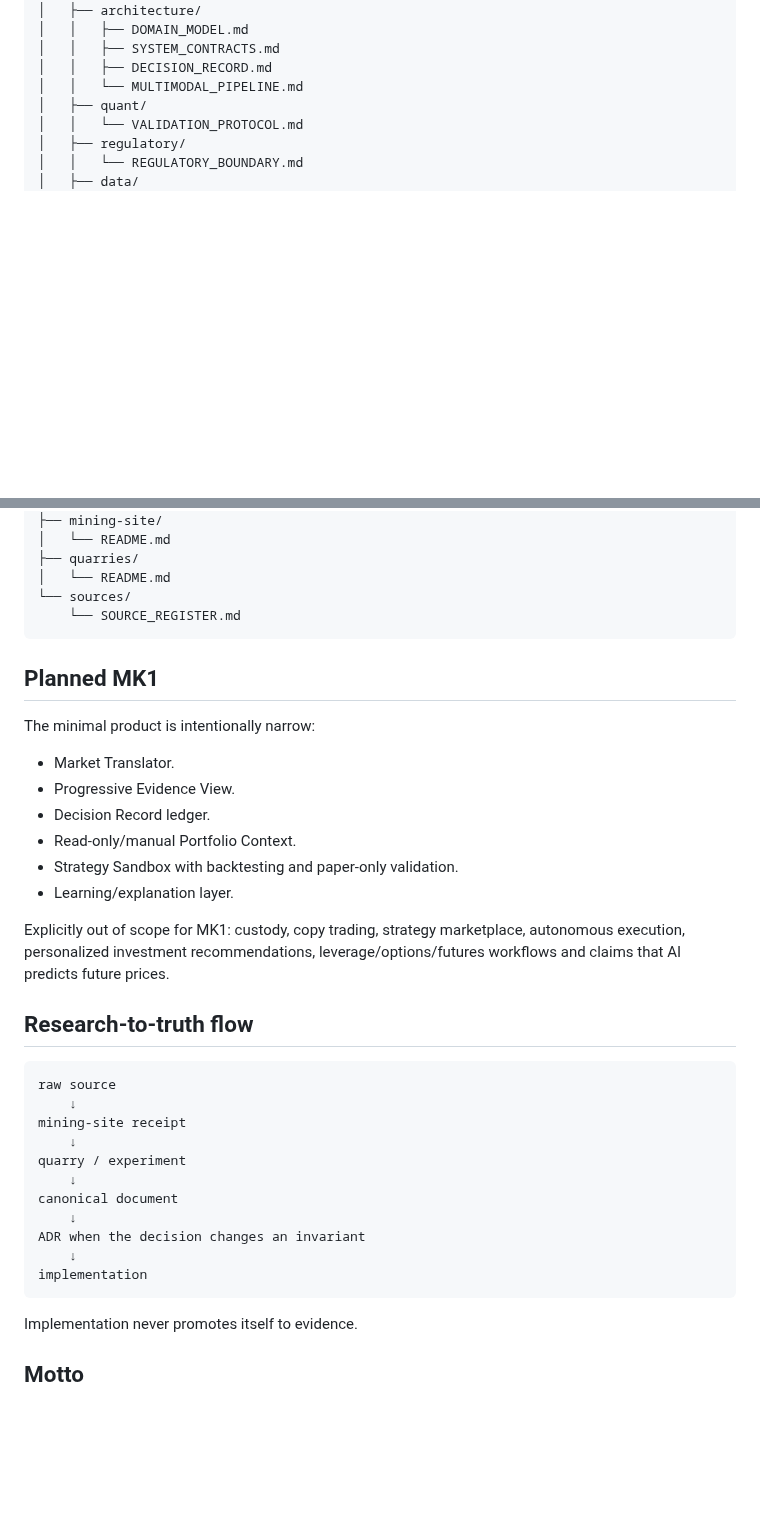
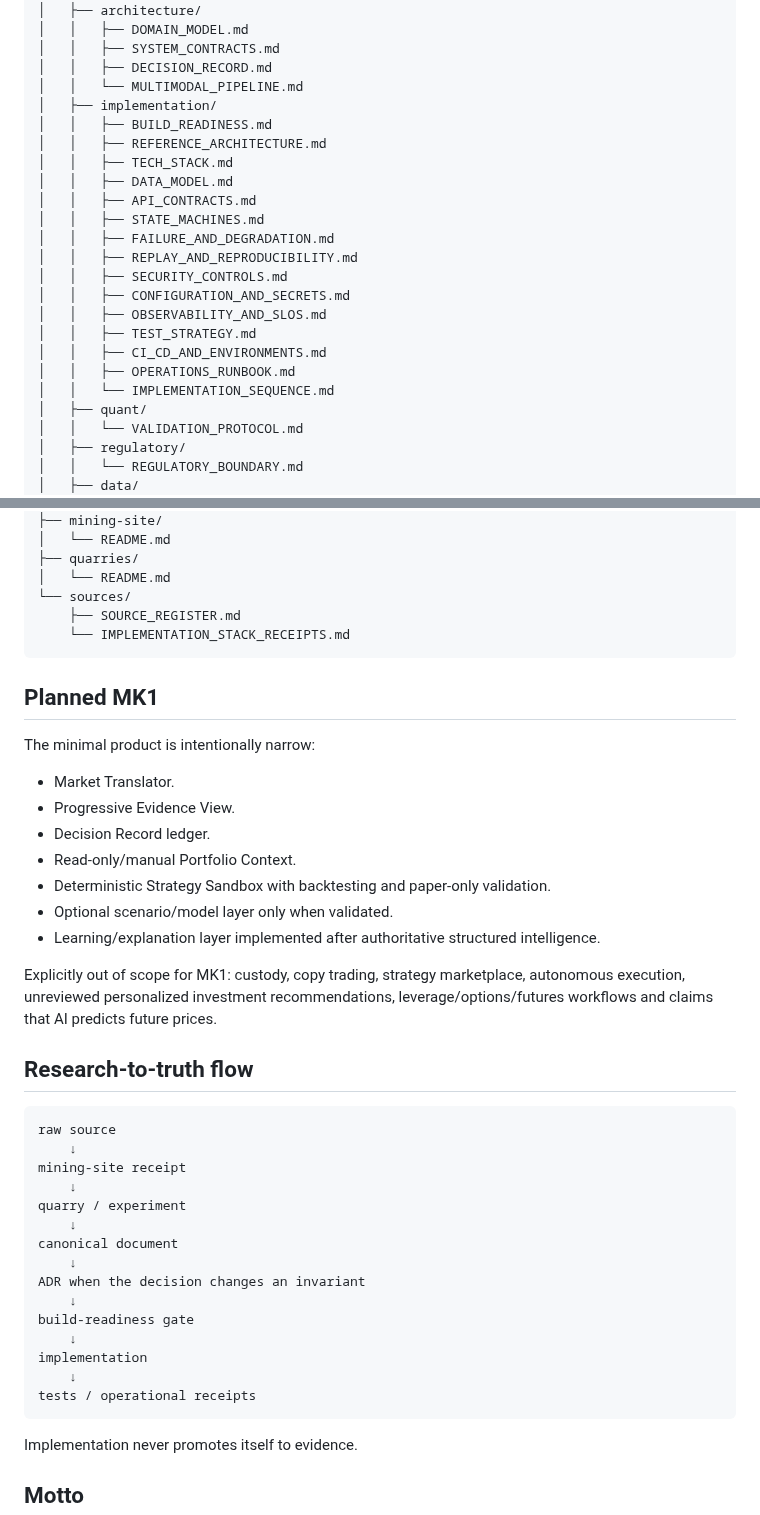
Before and after one commit to Em3rc0d/SOPHROSYNE, a Markdown page: README.md, 2 parts joined by grey strips. Drawn GitHub-style; blank space fills up the shorter version.

````diff
--- a/README.md
+++ b/README.md
@@ -96,6 +135,22 @@ SOPHROSYNE/
 │   │   ├── SYSTEM_CONTRACTS.md
 │   │   ├── DECISION_RECORD.md
 │   │   └── MULTIMODAL_PIPELINE.md
+│   ├── implementation/
+│   │   ├── BUILD_READINESS.md
+│   │   ├── REFERENCE_ARCHITECTURE.md
+│   │   ├── TECH_STACK.md
+│   │   ├── DATA_MODEL.md
+│   │   ├── API_CONTRACTS.md
+│   │   ├── STATE_MACHINES.md
+│   │   ├── FAILURE_AND_DEGRADATION.md
+│   │   ├── REPLAY_AND_REPRODUCIBILITY.md
+│   │   ├── SECURITY_CONTROLS.md
+│   │   ├── CONFIGURATION_AND_SECRETS.md
+│   │   ├── OBSERVABILITY_AND_SLOS.md
+│   │   ├── TEST_STRATEGY.md
+│   │   ├── CI_CD_AND_ENVIRONMENTS.md
+│   │   ├── OPERATIONS_RUNBOOK.md
+│   │   └── IMPLEMENTATION_SEQUENCE.md
 │   ├── quant/
 │   │   └── VALIDATION_PROTOCOL.md
 │   ├── regulatory/
@@ -115,7 +170,8 @@ SOPHROSYNE/
 ├── quarries/
 │   └── README.md
 └── sources/
-    └── SOURCE_REGISTER.md
+    ├── SOURCE_REGISTER.md
+    └── IMPLEMENTATION_STACK_RECEIPTS.md
 ```
 
 ## Planned MK1
@@ -126,10 +182,11 @@ The minimal product is intentionally narrow:
 - Progressive Evidence View.
 - Decision Record ledger.
 - Read-only/manual Portfolio Context.
-- Strategy Sandbox with backtesting and paper-only validation.
-- Learning/explanation layer.
+- Deterministic Strategy Sandbox with backtesting and paper-only validation.
+- Optional scenario/model layer only when validated.
+- Learning/explanation layer implemented after authoritative structured intelligence.
 
-Explicitly out of scope for MK1: custody, copy trading, strategy marketplace, autonomous execution, personalized investment recommendations, leverage/options/futures workflows and claims that AI predicts future prices.
+Explicitly out of scope for MK1: custody, copy trading, strategy marketplace, autonomous execution, unreviewed personalized investment recommendations, leverage/options/futures workflows and claims that AI predicts future prices.
 
 ## Research-to-truth flow
 
@@ -144,7 +201,11 @@ canonical document
     ↓
 ADR when the decision changes an invariant
     ↓
+build-readiness gate
+    ↓
 implementation
+    ↓
+tests / operational receipts
 ```
 
 Implementation never promotes itself to evidence.
````
Also changed, not shown: other parts of README.md (+51 -12 lines).
